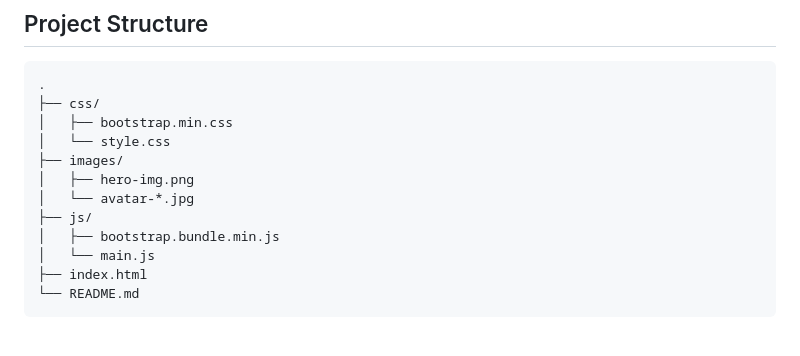
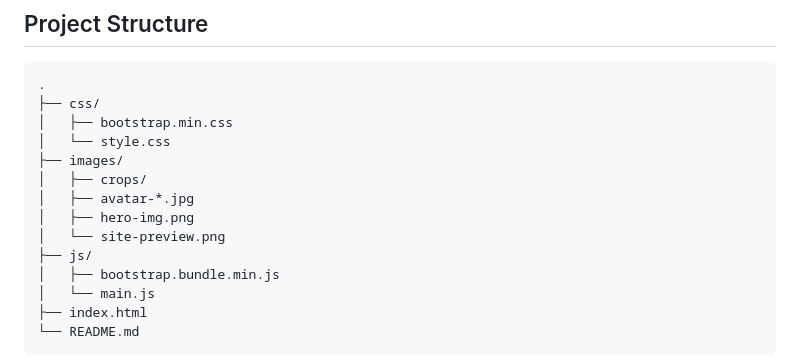
Before and after one commit to mr-abdallahkhattab/Clarity-Digital-Solutions, a Markdown page: README.md, the part around one of its changes. Rendered like a GitHub page; blank space fills up the shorter version.

```diff
--- a/README.md
+++ b/README.md
@@ -22,8 +31,10 @@ A modern, responsive landing page for a digital solutions company. The project f
 │   ├── bootstrap.min.css
 │   └── style.css
 ├── images/
+│   ├── crops/
+│   ├── avatar-*.jpg
 │   ├── hero-img.png
-│   └── avatar-*.jpg
+│   └── site-preview.png
 ├── js/
 │   ├── bootstrap.bundle.min.js
 │   └── main.js
```
Also changed, not shown: other parts of README.md (+15 -6 lines), images/crops/contact.png (added), images/crops/hero.png (added), images/crops/services.png (added), images/crops/tech.png (added), 4 other files.
